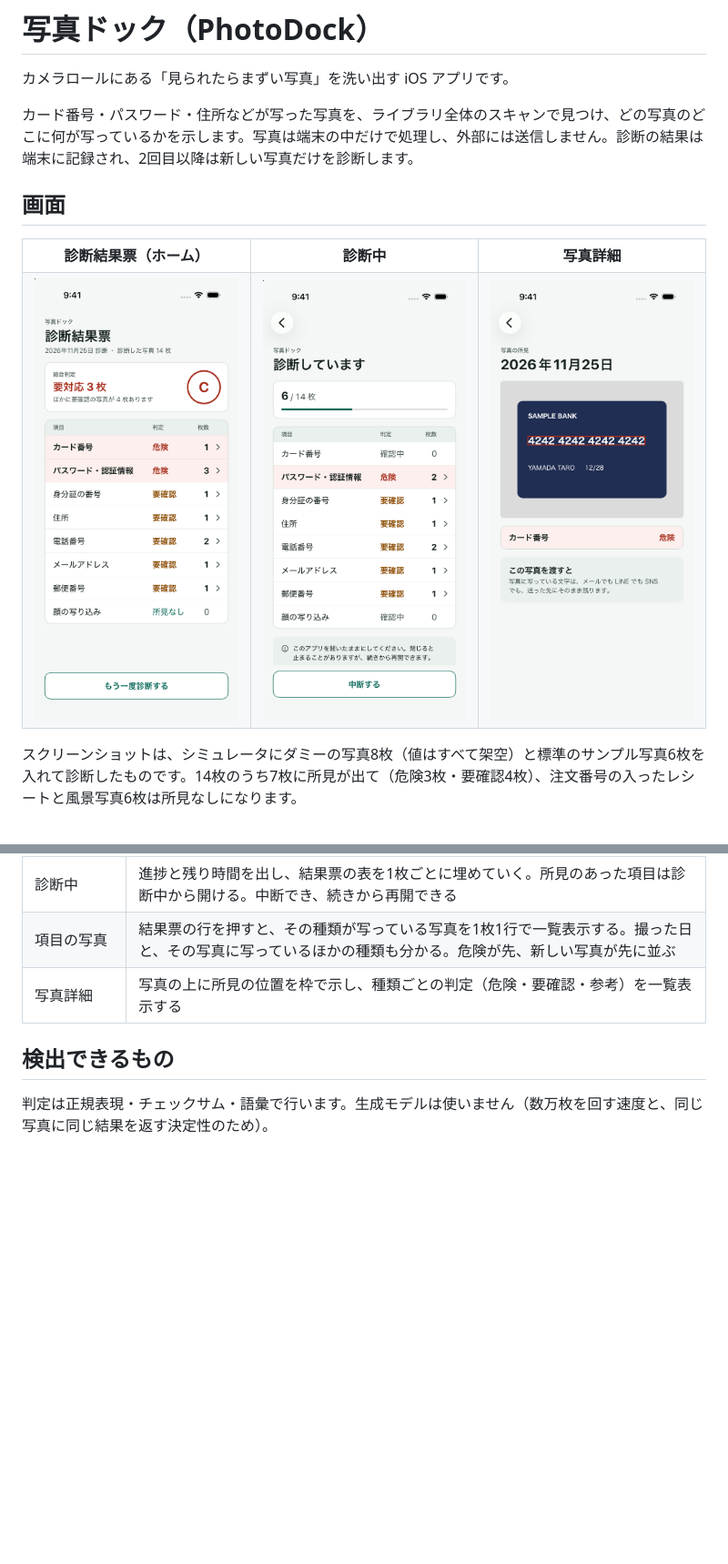
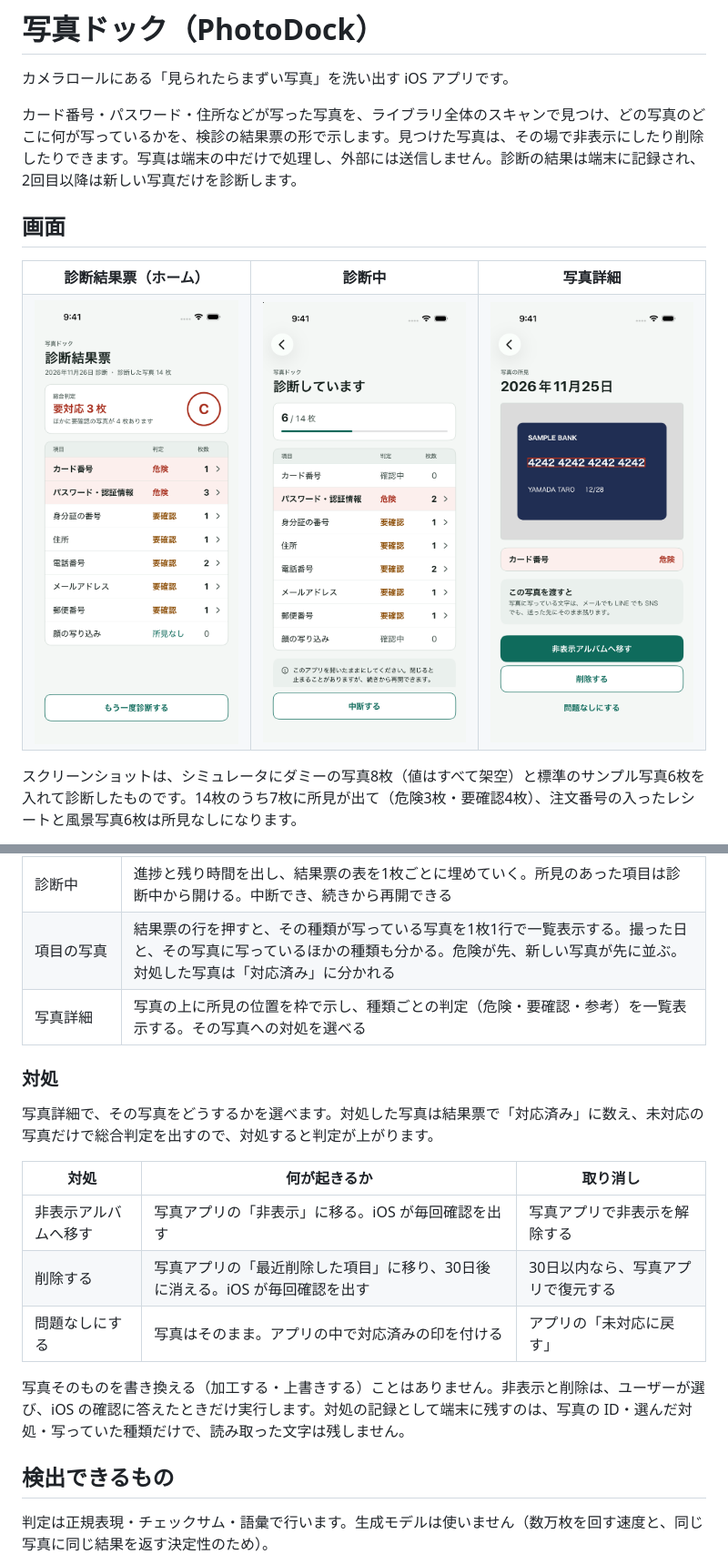
Before and after one commit to yosshi0127-ios/PhotoDock, a Markdown page: README.md, 2 parts joined by grey strips. Shown at 91% size. Drawn GitHub-style; pictures changed too: docs/images/01-home.png, docs/images/03-detail.png; blank space fills up the shorter version.

Commit message:
README を、対処（非表示・削除・問題なし）の内容に合わせる
- 写真詳細のスクリーンショットを、対処のボタンがある画面に差し替える（ホームも撮り直し）
- 「対処」の節を足す: 3つの対処で何が起きるか・どう取り消すか・写真そのものは書き換えないこと
- 既知の課題から「対処は未実装」を外し、いまの制限（1枚ずつ・対処後は見えない）に書き換える

Co-Authored-By: Claude Fable 5.2 <noreply@anthropic.com>

```diff
--- a/README.md
+++ b/README.md
@@ -2,7 +2,7 @@
 
 カメラロールにある「見られたらまずい写真」を洗い出す iOS アプリです。
 
-カード番号・パスワード・住所などが写った写真を、ライブラリ全体のスキャンで見つけ、どの写真のどこに何が写っているかを示します。写真は端末の中だけで処理し、外部には送信しません。診断の結果は端末に記録され、2回目以降は新しい写真だけを診断します。
+カード番号・パスワード・住所などが写った写真を、ライブラリ全体のスキャンで見つけ、どの写真のどこに何が写っているかを、検診の結果票の形で示します。見つけた写真は、その場で非表示にしたり削除したりできます。写真は端末の中だけで処理し、外部には送信しません。診断の結果は端末に記録され、2回目以降は新しい写真だけを診断します。
 
 ## 画面
 
@@ -28,8 +28,20 @@
 | はじめての案内 | 3つの約束（端末の中だけで診断する・写真は書き換えない・読み取った文字は残さない）を示してから、写真へのアクセスを確認する |
 | 診断結果票（ホーム） | 前回までの診断を、総合判定と項目ごとの判定・枚数で表示する。開いただけでは診断しない。新しい写真があれば、その枚数だけを診断できる。iCloud にある写真も診断するかを選べる |
 | 診断中 | 進捗と残り時間を出し、結果票の表を1枚ごとに埋めていく。所見のあった項目は診断中から開ける。中断でき、続きから再開できる |
-| 項目の写真 | 結果票の行を押すと、その種類が写っている写真を1枚1行で一覧表示する。撮った日と、その写真に写っているほかの種類も分かる。危険が先、新しい写真が先に並ぶ |
-| 写真詳細 | 写真の上に所見の位置を枠で示し、種類ごとの判定（危険・要確認・参考）を一覧表示する |
+| 項目の写真 | 結果票の行を押すと、その種類が写っている写真を1枚1行で一覧表示する。撮った日と、その写真に写っているほかの種類も分かる。危険が先、新しい写真が先に並ぶ。対処した写真は「対応済み」に分かれる |
+| 写真詳細 | 写真の上に所見の位置を枠で示し、種類ごとの判定（危険・要確認・参考）を一覧表示する。その写真への対処を選べる |
+
+### 対処
+
+写真詳細で、その写真をどうするかを選べます。対処した写真は結果票で「対応済み」に数え、未対応の写真だけで総合判定を出すので、対処すると判定が上がります。
+
+| 対処 | 何が起きるか | 取り消し |
+|------|-------------|---------|
+| 非表示アルバムへ移す | 写真アプリの「非表示」に移る。iOS が毎回確認を出す | 写真アプリで非表示を解除する |
+| 削除する | 写真アプリの「最近削除した項目」に移り、30日後に消える。iOS が毎回確認を出す | 30日以内なら、写真アプリで復元する |
+| 問題なしにする | 写真はそのまま。アプリの中で対応済みの印を付ける | アプリの「未対応に戻す」 |
+
+写真そのものを書き換える（加工する・上書きする）ことはありません。非表示と削除は、ユーザーが選び、iOS の確認に答えたときだけ実行します。対処の記録として端末に残すのは、写真の ID・選んだ対処・写っていた種類だけで、読み取った文字は残しません。
 
 ## 検出できるもの
 
```
Also changed, not shown: other parts of README.md (+3 -2 lines).
